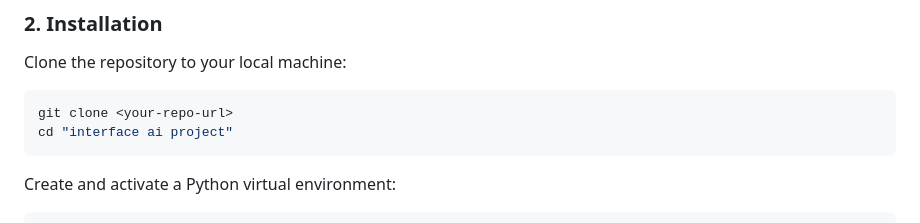
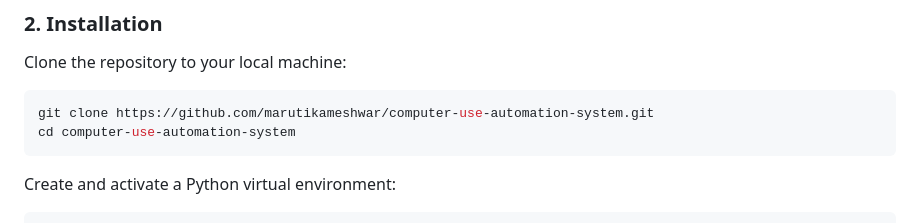
Before and after one commit to marutikameshwar/computer-use-automation-system, a Markdown page: README.md, the part around the change. GitHub-like rendering.

Commit message:
Update git clone URL in README to real repository

````diff
--- a/README.md
+++ b/README.md
@@ -25,8 +25,8 @@ Traditional UI automation scripts break easily when the UI changes, and pure LLM
 ### 2. Installation
 Clone the repository to your local machine:
 ```bash
-git clone <your-repo-url>
-cd "interface ai project"
+git clone https://github.com/marutikameshwar/computer-use-automation-system.git
+cd computer-use-automation-system
 ```
 
 Create and activate a Python virtual environment:
````
